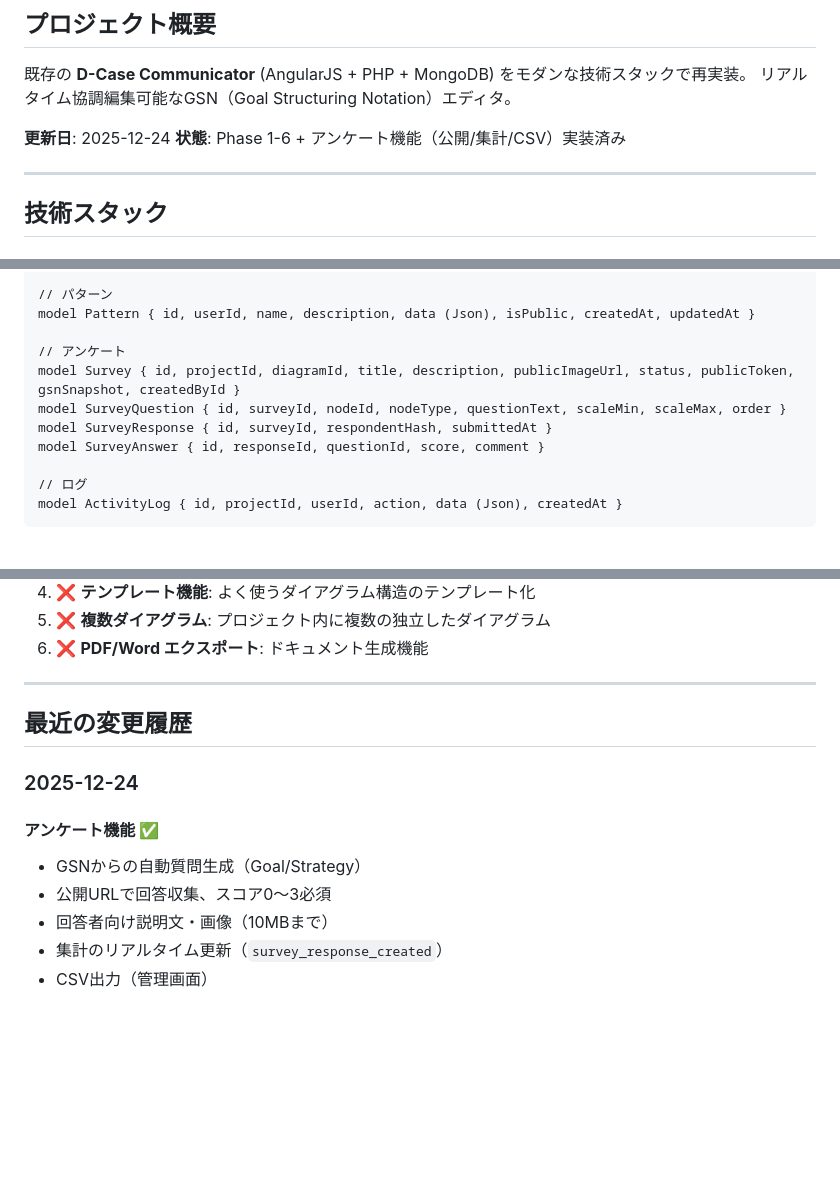
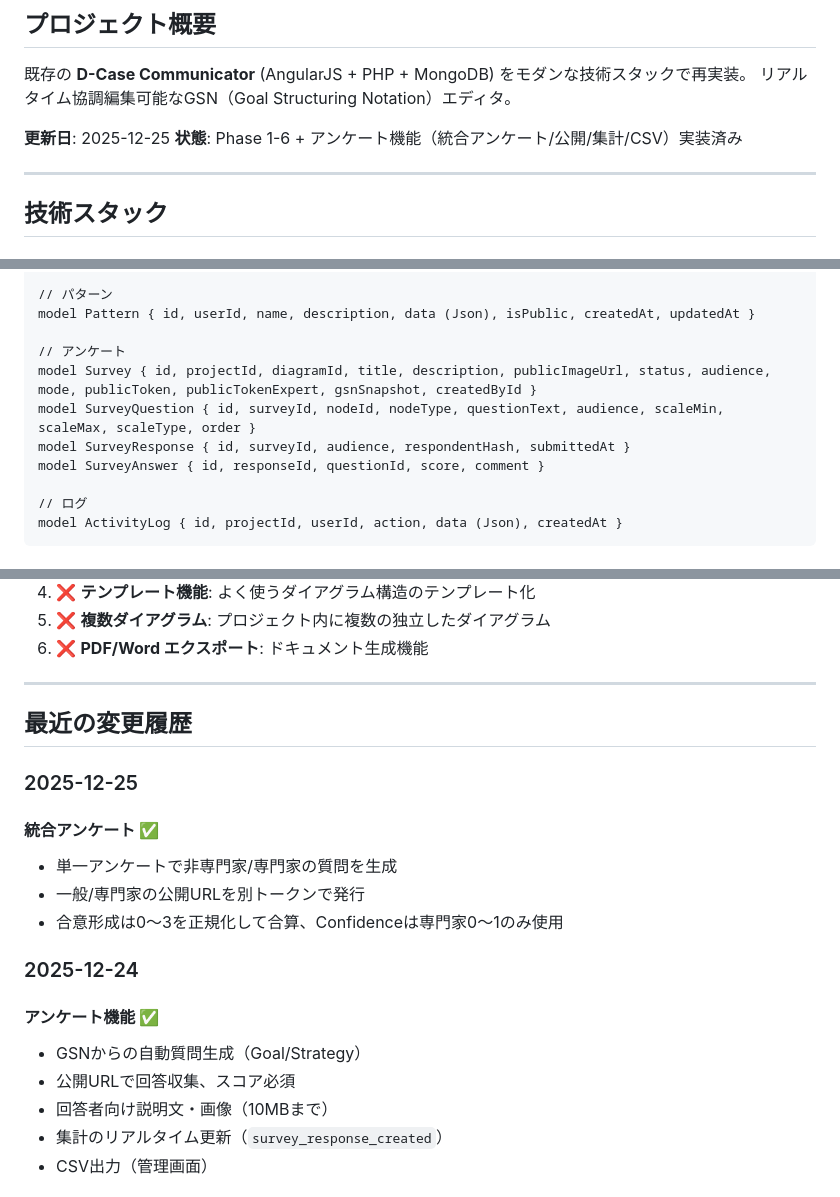
Before and after one commit to yutakaJssst/newD-CaseCommunicator, a Markdown page: Claude.md, 3 parts joined by grey strips. Drawn GitHub-style; blank space fills up the shorter version.

```diff
--- a/Claude.md
+++ b/Claude.md
@@ -5,8 +5,8 @@
 既存の **D-Case Communicator** (AngularJS + PHP + MongoDB) をモダンな技術スタックで再実装。
 リアルタイム協調編集可能なGSN（Goal Structuring Notation）エディタ。
 
-**更新日**: 2025-12-24
-**状態**: Phase 1-6 + アンケート機能（公開/集計/CSV）実装済み
+**更新日**: 2025-12-25
+**状態**: Phase 1-6 + アンケート機能（統合アンケート/公開/集計/CSV）実装済み
 
 ---
 
@@ -306,9 +308,9 @@ model DiagramVersion { id, diagramId, version, title, message, data (Json), crea
 model Pattern { id, userId, name, description, data (Json), isPublic, createdAt, updatedAt }
 
 // アンケート
-model Survey { id, projectId, diagramId, title, description, publicImageUrl, status, publicToken, gsnSnapshot, createdById }
-model SurveyQuestion { id, surveyId, nodeId, nodeType, questionText, scaleMin, scaleMax, order }
-model SurveyResponse { id, surveyId, respondentHash, submittedAt }
+model Survey { id, projectId, diagramId, title, description, publicImageUrl, status, audience, mode, publicToken, publicTokenExpert, gsnSnapshot, createdById }
+model SurveyQuestion { id, surveyId, nodeId, nodeType, questionText, audience, scaleMin, scaleMax, scaleType, order }
+model SurveyResponse { id, surveyId, audience, respondentHash, submittedAt }
 model SurveyAnswer { id, responseId, questionId, score, comment }
 
 // ログ
@@ -424,11 +426,18 @@ model ActivityLog { id, projectId, userId, action, data (Json), createdAt }
 
 ## 最近の変更履歴
 
+### 2025-12-25
+
+#### 統合アンケート ✅
+- 単一アンケートで非専門家/専門家の質問を生成
+- 一般/専門家の公開URLを別トークンで発行
+- 合意形成は0〜3を正規化して合算、Confidenceは専門家0〜1のみ使用
+
 ### 2025-12-24
 
 #### アンケート機能 ✅
 - GSNからの自動質問生成（Goal/Strategy）
-- 公開URLで回答収集、スコア0〜3必須
+- 公開URLで回答収集、スコア必須
 - 回答者向け説明文・画像（10MBまで）
 - 集計のリアルタイム更新（`survey_response_created`）
 - CSV出力（管理画面）
```
Also changed, not shown: other parts of Claude.md (+5 -3 lines), README.md (+5 -4 lines).
